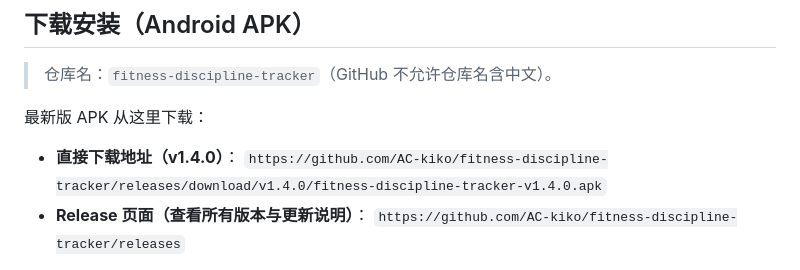
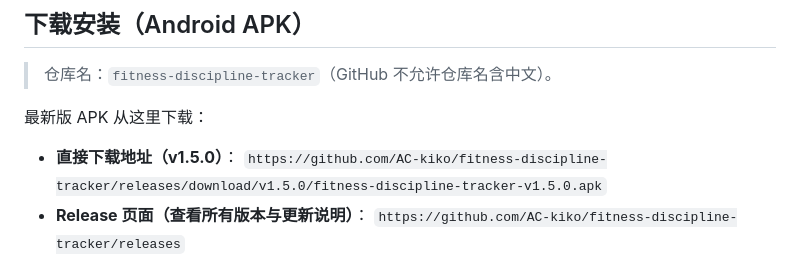
Before and after one commit to AC-kiko/fitness-discipline-tracker, a Markdown page: README.md, the part around the change. GitHub-like rendering.

Commit message:
docs: 更新 v1.5.0 下载链接

```diff
--- a/README.md
+++ b/README.md
@@ -29,8 +29,8 @@
 
 最新版 APK 从这里下载：
 
-- **直接下载地址（v1.4.0）**：
-  `https://github.com/AC-kiko/fitness-discipline-tracker/releases/download/v1.4.0/fitness-discipline-tracker-v1.4.0.apk`
+- **直接下载地址（v1.5.0）**：
+  `https://github.com/AC-kiko/fitness-discipline-tracker/releases/download/v1.5.0/fitness-discipline-tracker-v1.5.0.apk`
 - **Release 页面（查看所有版本与更新说明）**：
   `https://github.com/AC-kiko/fitness-discipline-tracker/releases`
 
```
